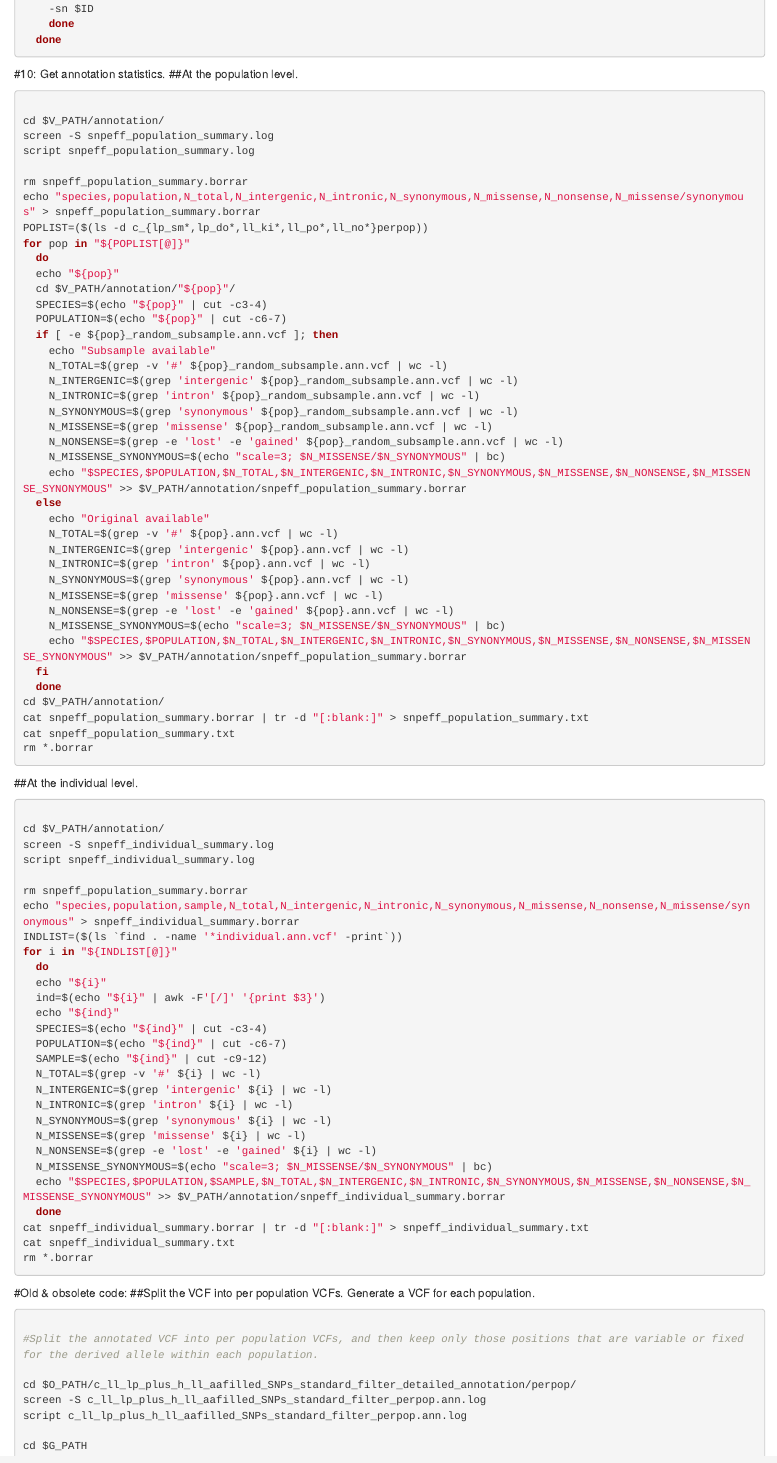
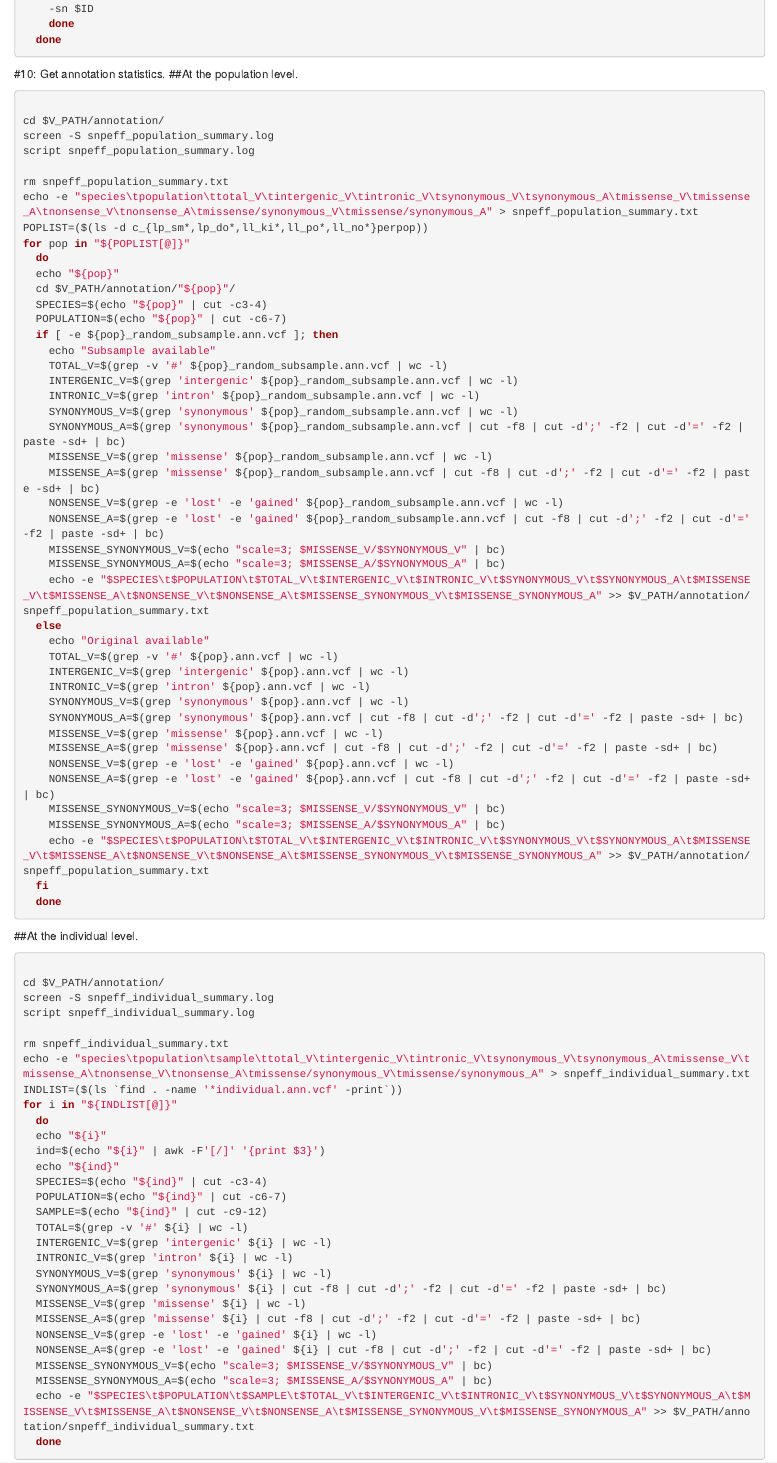
Before and after one commit to Arynio/genome-annotation, an R Markdown document (genetic_load_annotation_contemporary.Rmd): the page in a window 1100 px wide, from 4660 px down. Rendered offline with R 4.5, knitr and Pandoc, with nearby package versions; some code elsewhere in the file could not run offline.

Commit message:
Added allele counts to the per population and per individual variant counts files.

````diff
--- a/genetic_load_annotation_contemporary.Rmd
+++ b/genetic_load_annotation_contemporary.Rmd
@@ -945,8 +945,8 @@ cd $V_PATH/annotation/
 screen -S snpeff_population_summary.log
 script snpeff_population_summary.log
 
-rm snpeff_population_summary.borrar
-echo "species,population,N_total,N_intergenic,N_intronic,N_synonymous,N_missense,N_nonsense,N_missense/synonymous" > snpeff_population_summary.borrar
+rm snpeff_population_summary.txt
+echo -e "species\tpopulation\ttotal_V\tintergenic_V\tintronic_V\tsynonymous_V\tsynonymous_A\tmissense_V\tmissense_A\tnonsense_V\tnonsense_A\tmissense/synonymous_V\tmissense/synonymous_A" > snpeff_population_summary.txt
 POPLIST=($(ls -d c_{lp_sm*,lp_do*,ll_ki*,ll_po*,ll_no*}perpop))
 for pop in "${POPLIST[@]}"
   do
@@ -956,30 +956,34 @@ for pop in "${POPLIST[@]}"
   POPULATION=$(echo "${pop}" | cut -c6-7)
   if [ -e ${pop}_random_subsample.ann.vcf ]; then
     echo "Subsample available"
-    N_TOTAL=$(grep -v '#' ${pop}_random_subsample.ann.vcf | wc -l)
-    N_INTERGENIC=$(grep 'intergenic' ${pop}_random_subsample.ann.vcf | wc -l)
-    N_INTRONIC=$(grep 'intron' ${pop}_random_subsample.ann.vcf | wc -l)
-    N_SYNONYMOUS=$(grep 'synonymous' ${pop}_random_subsample.ann.vcf | wc -l)
-    N_MISSENSE=$(grep 'missense' ${pop}_random_subsample.ann.vcf | wc -l)
-    N_NONSENSE=$(grep -e 'lost' -e 'gained' ${pop}_random_subsample.ann.vcf | wc -l)
-    N_MISSENSE_SYNONYMOUS=$(echo "scale=3; $N_MISSENSE/$N_SYNONYMOUS" | bc)
-    echo "$SPECIES,$POPULATION,$N_TOTAL,$N_INTERGENIC,$N_INTRONIC,$N_SYNONYMOUS,$N_MISSENSE,$N_NONSENSE,$N_MISSENSE_SYNONYMOUS" >> $V_PATH/annotation/snpeff_population_summary.borrar
+    TOTAL_V=$(grep -v '#' ${pop}_random_subsample.ann.vcf | wc -l)
+    INTERGENIC_V=$(grep 'intergenic' ${pop}_random_subsample.ann.vcf | wc -l)
+    INTRONIC_V=$(grep 'intron' ${pop}_random_subsample.ann.vcf | wc -l)
+    SYNONYMOUS_V=$(grep 'synonymous' ${pop}_random_subsample.ann.vcf | wc -l)
+    SYNONYMOUS_A=$(grep 'synonymous' ${pop}_random_subsample.ann.vcf | cut -f8 | cut -d';' -f2 | cut -d'=' -f2 | paste -sd+ | bc)
+    MISSENSE_V=$(grep 'missense' ${pop}_random_subsample.ann.vcf | wc -l)
+    MISSENSE_A=$(grep 'missense' ${pop}_random_subsample.ann.vcf | cut -f8 | cut -d';' -f2 | cut -d'=' -f2 | paste -sd+ | bc)
+    NONSENSE_V=$(grep -e 'lost' -e 'gained' ${pop}_random_subsample.ann.vcf | wc -l)
+    NONSENSE_A=$(grep -e 'lost' -e 'gained' ${pop}_random_subsample.ann.vcf | cut -f8 | cut -d';' -f2 | cut -d'=' -f2 | paste -sd+ | bc)
+    MISSENSE_SYNONYMOUS_V=$(echo "scale=3; $MISSENSE_V/$SYNONYMOUS_V" | bc)
+    MISSENSE_SYNONYMOUS_A=$(echo "scale=3; $MISSENSE_A/$SYNONYMOUS_A" | bc)
+    echo -e "$SPECIES\t$POPULATION\t$TOTAL_V\t$INTERGENIC_V\t$INTRONIC_V\t$SYNONYMOUS_V\t$SYNONYMOUS_A\t$MISSENSE_V\t$MISSENSE_A\t$NONSENSE_V\t$NONSENSE_A\t$MISSENSE_SYNONYMOUS_V\t$MISSENSE_SYNONYMOUS_A" >> $V_PATH/annotation/snpeff_population_summary.txt
   else
     echo "Original available"
-    N_TOTAL=$(grep -v '#' ${pop}.ann.vcf | wc -l)
-    N_INTERGENIC=$(grep 'intergenic' ${pop}.ann.vcf | wc -l)
-    N_INTRONIC=$(grep 'intron' ${pop}.ann.vcf | wc -l)
-    N_SYNONYMOUS=$(grep 'synonymous' ${pop}.ann.vcf | wc -l)
-    N_MISSENSE=$(grep 'missense' ${pop}.ann.vcf | wc -l)
-    N_NONSENSE=$(grep -e 'lost' -e 'gained' ${pop}.ann.vcf | wc -l)
-    N_MISSENSE_SYNONYMOUS=$(echo "scale=3; $N_MISSENSE/$N_SYNONYMOUS" | bc)
-    echo "$SPECIES,$POPULATION,$N_TOTAL,$N_INTERGENIC,$N_INTRONIC,$N_SYNONYMOUS,$N_MISSENSE,$N_NONSENSE,$N_MISSENSE_SYNONYMOUS" >> $V_PATH/annotation/snpeff_population_summary.borrar
+    TOTAL_V=$(grep -v '#' ${pop}.ann.vcf | wc -l)
+    INTERGENIC_V=$(grep 'intergenic' ${pop}.ann.vcf | wc -l)
+    INTRONIC_V=$(grep 'intron' ${pop}.ann.vcf | wc -l)
+    SYNONYMOUS_V=$(grep 'synonymous' ${pop}.ann.vcf | wc -l)
+    SYNONYMOUS_A=$(grep 'synonymous' ${pop}.ann.vcf | cut -f8 | cut -d';' -f2 | cut -d'=' -f2 | paste -sd+ | bc)
+    MISSENSE_V=$(grep 'missense' ${pop}.ann.vcf | wc -l)
+    MISSENSE_A=$(grep 'missense' ${pop}.ann.vcf | cut -f8 | cut -d';' -f2 | cut -d'=' -f2 | paste -sd+ | bc)
+    NONSENSE_V=$(grep -e 'lost' -e 'gained' ${pop}.ann.vcf | wc -l)
+    NONSENSE_A=$(grep -e 'lost' -e 'gained' ${pop}.ann.vcf | cut -f8 | cut -d';' -f2 | cut -d'=' -f2 | paste -sd+ | bc)
+    MISSENSE_SYNONYMOUS_V=$(echo "scale=3; $MISSENSE_V/$SYNONYMOUS_V" | bc)
+    MISSENSE_SYNONYMOUS_A=$(echo "scale=3; $MISSENSE_A/$SYNONYMOUS_A" | bc)
+    echo -e "$SPECIES\t$POPULATION\t$TOTAL_V\t$INTERGENIC_V\t$INTRONIC_V\t$SYNONYMOUS_V\t$SYNONYMOUS_A\t$MISSENSE_V\t$MISSENSE_A\t$NONSENSE_V\t$NONSENSE_A\t$MISSENSE_SYNONYMOUS_V\t$MISSENSE_SYNONYMOUS_A" >> $V_PATH/annotation/snpeff_population_summary.txt
   fi
   done
-cd $V_PATH/annotation/
-cat snpeff_population_summary.borrar | tr -d "[:blank:]" > snpeff_population_summary.txt
-cat snpeff_population_summary.txt
-rm *.borrar
 
 ```
 
@@ -991,8 +995,8 @@ cd $V_PATH/annotation/
 screen -S snpeff_individual_summary.log
 script snpeff_individual_summary.log
 
-rm snpeff_population_summary.borrar
-echo "species,population,sample,N_total,N_intergenic,N_intronic,N_synonymous,N_missense,N_nonsense,N_missense/synonymous" > snpeff_individual_summary.borrar
+rm snpeff_individual_summary.txt
+echo -e "species\tpopulation\tsample\ttotal_V\tintergenic_V\tintronic_V\tsynonymous_V\tsynonymous_A\tmissense_V\tmissense_A\tnonsense_V\tnonsense_A\tmissense/synonymous_V\tmissense/synonymous_A" > snpeff_individual_summary.txt
 INDLIST=($(ls `find . -name '*individual.ann.vcf' -print`))
 for i in "${INDLIST[@]}"
   do
@@ -1002,18 +1006,19 @@ for i in "${INDLIST[@]}"
   SPECIES=$(echo "${ind}" | cut -c3-4)
   POPULATION=$(echo "${ind}" | cut -c6-7)
   SAMPLE=$(echo "${ind}" | cut -c9-12)
-  N_TOTAL=$(grep -v '#' ${i} | wc -l)
-  N_INTERGENIC=$(grep 'intergenic' ${i} | wc -l)
-  N_INTRONIC=$(grep 'intron' ${i} | wc -l)
-  N_SYNONYMOUS=$(grep 'synonymous' ${i} | wc -l)
-  N_MISSENSE=$(grep 'missense' ${i} | wc -l)
-  N_NONSENSE=$(grep -e 'lost' -e 'gained' ${i} | wc -l)
-  N_MISSENSE_SYNONYMOUS=$(echo "scale=3; $N_MISSENSE/$N_SYNONYMOUS" | bc)
-  echo "$SPECIES,$POPULATION,$SAMPLE,$N_TOTAL,$N_INTERGENIC,$N_INTRONIC,$N_SYNONYMOUS,$N_MISSENSE,$N_NONSENSE,$N_MISSENSE_SYNONYMOUS" >> $V_PATH/annotation/snpeff_individual_summary.borrar
+  TOTAL=$(grep -v '#' ${i} | wc -l)
+  INTERGENIC_V=$(grep 'intergenic' ${i} | wc -l)
+  INTRONIC_V=$(grep 'intron' ${i} | wc -l)
+  SYNONYMOUS_V=$(grep 'synonymous' ${i} | wc -l)
+  SYNONYMOUS_A=$(grep 'synonymous' ${i} | cut -f8 | cut -d';' -f2 | cut -d'=' -f2 | paste -sd+ | bc)
+  MISSENSE_V=$(grep 'missense' ${i} | wc -l)
+  MISSENSE_A=$(grep 'missense' ${i} | cut -f8 | cut -d';' -f2 | cut -d'=' -f2 | paste -sd+ | bc)
+  NONSENSE_V=$(grep -e 'lost' -e 'gained' ${i} | wc -l)
+  NONSENSE_A=$(grep -e 'lost' -e 'gained' ${i} | cut -f8 | cut -d';' -f2 | cut -d'=' -f2 | paste -sd+ | bc)
+  MISSENSE_SYNONYMOUS_V=$(echo "scale=3; $MISSENSE_V/$SYNONYMOUS_V" | bc)
+  MISSENSE_SYNONYMOUS_A=$(echo "scale=3; $MISSENSE_A/$SYNONYMOUS_A" | bc)
+  echo -e "$SPECIES\t$POPULATION\t$SAMPLE\t$TOTAL_V\t$INTERGENIC_V\t$INTRONIC_V\t$SYNONYMOUS_V\t$SYNONYMOUS_A\t$MISSENSE_V\t$MISSENSE_A\t$NONSENSE_V\t$NONSENSE_A\t$MISSENSE_SYNONYMOUS_V\t$MISSENSE_SYNONYMOUS_A" >> $V_PATH/annotation/snpeff_individual_summary.txt
   done
-cat snpeff_individual_summary.borrar | tr -d "[:blank:]" > snpeff_individual_summary.txt
-cat snpeff_individual_summary.txt
-rm *.borrar
 
 ```
 
````
